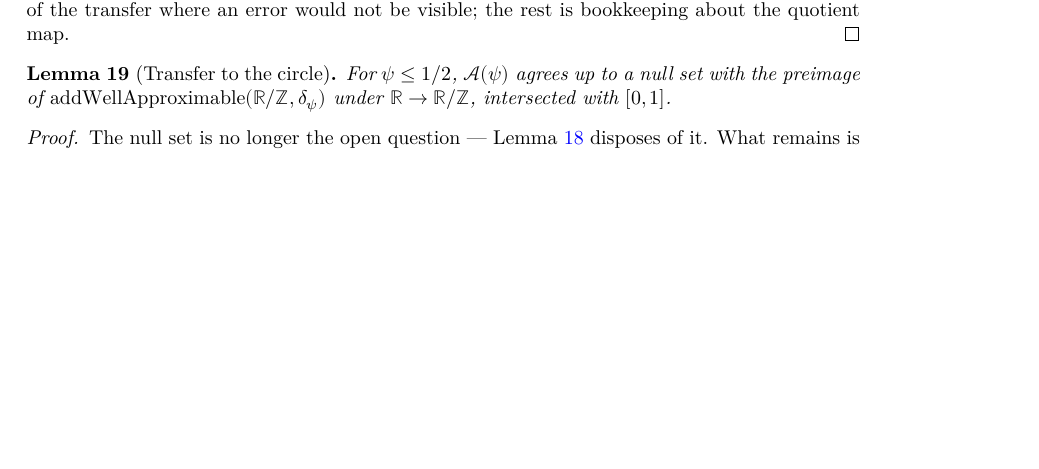
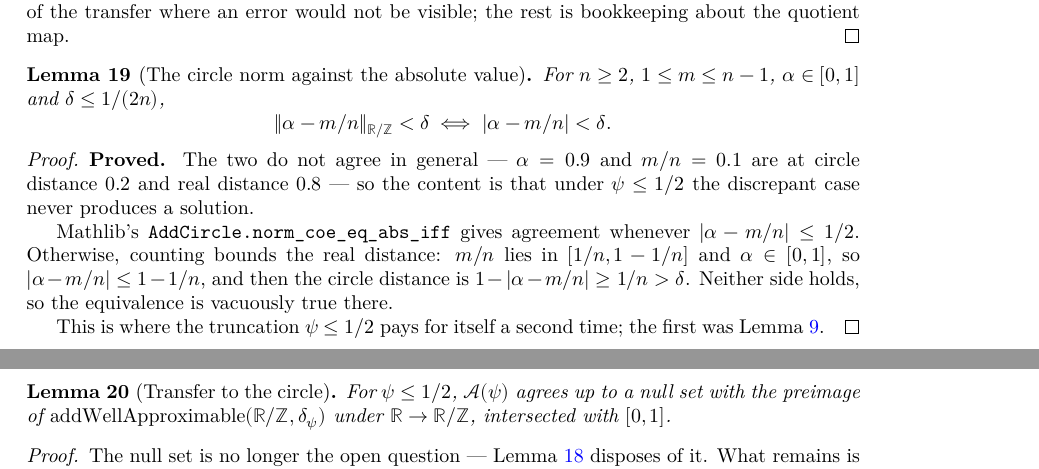
Before and after one commit to korbonits/duffin-schaeffer-blueprint, a LaTeX thesis (blueprint/src/print.tex, which reads blueprint/src/content.tex): part of page 8 of 17 before the commit and two parts of pages 8 and 9 of 17 after it, the two joined at a grey line, cut so that both start at the same text, the shorter picture padded with empty space. Compiled offline with XeLaTeX.

Commit message:
Reconcile the circle norm with the absolute value
norm_lt_iff_abs_lt: for n >= 2, 1 <= m <= n-1, alpha in [0,1] and
delta <= 1/(2n), the circle and real conditions agree.

They do not agree in general. alpha = 0.9 and m/n = 0.1 sit at circle distance
0.2 and real distance 0.8, so a transfer that assumes agreement is simply
wrong. The content is that under psi <= 1/2 the discrepant case never produces
a solution: m/n lies in [1/n, 1 - 1/n] and alpha in [0,1], so the real
distance is at most 1 - 1/n, and if it exceeds 1/2 then the circle distance is
1 - |alpha - m/n| >= 1/n > delta. Neither side holds and the equivalence is
vacuous there. Mathlib's AddCircle.norm_coe_eq_abs_iff covers the other case.

This is the second time the truncation psi <= 1/2 earns its place; the first
was le_of_approximates.

Also adds norm_coe_eq_abs, norm_coe_of_gt, norm_coe_of_lt -- the quotient norm
computed on [-1,1], which Mathlib has only via round.

lake build clean, no warnings; check_axioms.py covers 29 declarations;
blueprint pdf/web/checkdecls pass.

Co-Authored-By: Claude Opus 5 (1M context) <noreply@anthropic.com>
Claude-Session: https://claude.ai/code/session_01L5b6JqmzsUYHWc573wf6on

```diff
--- a/blueprint/src/content.tex
+++ b/blueprint/src/content.tex
@@ -381,10 +381,35 @@ own source, and closing it is a contribution to Mathlib independent of this proj
   error would not be visible; the rest is bookkeeping about the quotient map.
 \end{proof}
 
+\begin{lemma}[The circle norm against the absolute value]
+  \label{lem:circle-norm}
+  \lean{DuffinSchaeffer.norm_lt_iff_abs_lt}
+  \leanok
+  For $n \geq 2$, $1 \leq m \leq n-1$, $\alpha \in [0,1]$ and $\delta \leq 1/(2n)$,
+  \[ \|\alpha - m/n\|_{\R/\Z} < \delta \iff |\alpha - m/n| < \delta. \]
+\end{lemma}
+
+\begin{proof}
+  \leanok
+  \textbf{Proved.} The two do not agree in general --- $\alpha = 0.9$ and $m/n = 0.1$ are
+  at circle distance $0.2$ and real distance $0.8$ --- so the content is that under
+  $\ps \leq 1/2$ the discrepant case never produces a solution.
+
+  Mathlib's \texttt{AddCircle.norm\_coe\_eq\_abs\_iff} gives agreement whenever
+  $|\alpha - m/n| \leq 1/2$. Otherwise, counting bounds the real distance:
+  $m/n$ lies in $[1/n, 1 - 1/n]$ and $\alpha \in [0,1]$, so
+  $|\alpha - m/n| \leq 1 - 1/n$, and then the circle distance is
+  $1 - |\alpha - m/n| \geq 1/n > \delta$. Neither side holds, so the equivalence is
+  vacuously true there.
+
+  This is where the truncation $\ps \leq 1/2$ pays for itself a second time; the first
+  was Lemma \ref{lem:le-of-approximates}.
+\end{proof}
+
 \begin{lemma}[Transfer to the circle]
   \label{lem:transfer}
   \notready
-  \uses{def:seta, def:distseq, lem:strict}
+  \uses{def:seta, def:distseq, lem:strict, lem:circle-norm}
   For $\ps \leq 1/2$, $\A(\ps)$ agrees up to a null set with the preimage of
   $\mathrm{addWellApproximable}(\R/\Z, \delta_\ps)$ under $\R \to \R/\Z$,
   intersected with $[0,1]$.
```
Also changed, not shown: 1 other file.
